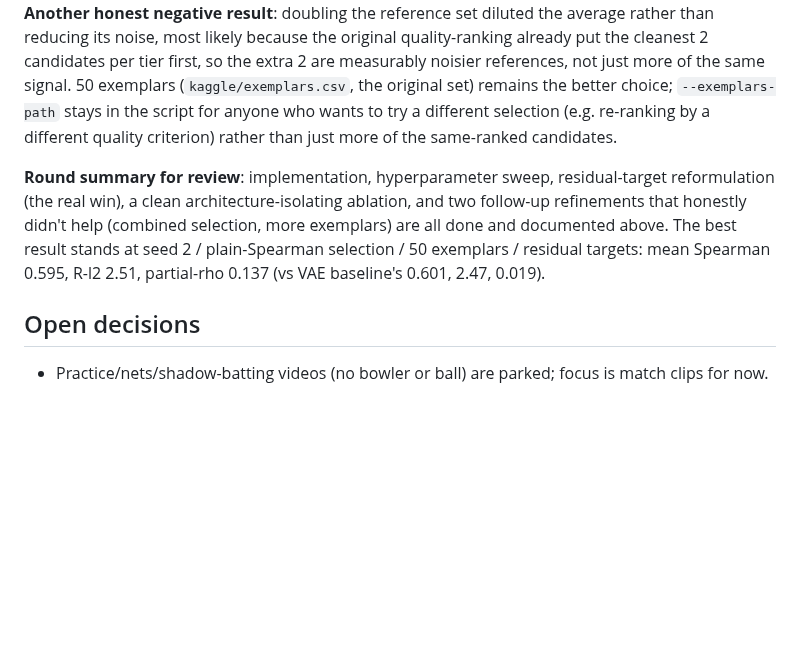
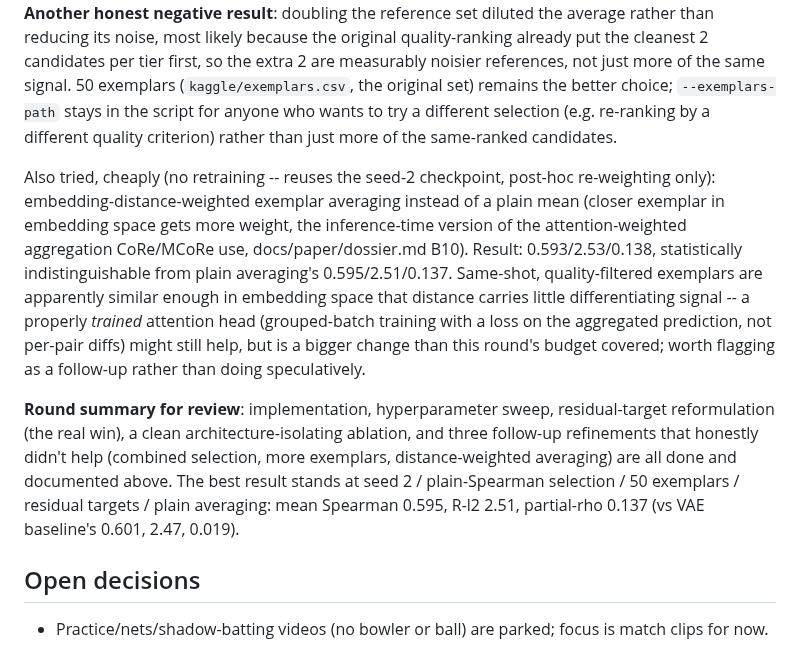
Before and after one commit to shikkoustic/CricLens, a Markdown page: PROGRESS.md, the part around the change. Rendered like a GitHub page; blank space fills up the shorter version.

Commit message:
Document embedding-distance-weighted averaging: also flat vs plain mean
Quick, no-retraining check (reuses the seed-2 checkpoint): weighting
exemplars by embedding distance instead of averaging uniformly gives
0.593/2.53/0.138, indistinguishable from plain averaging's
0.595/2.51/0.137. Same-shot, quality-filtered exemplars are similar
enough in embedding space that distance carries little signal. Flags
a properly trained attention head (grouped-batch training, loss on
the aggregated prediction) as a bigger follow-up, not done this round.

Co-Authored-By: Claude Sonnet 5 <noreply@anthropic.com>
Claude-Session: https://claude.ai/code/session_01Fvc3j8qz39abJotNNaweNt

```diff
--- a/PROGRESS.md
+++ b/PROGRESS.md
@@ -326,11 +326,22 @@ exemplars (`kaggle/exemplars.csv`, the original set) remains the better choice;
 stays in the script for anyone who wants to try a different selection (e.g. re-ranking by a different
 quality criterion) rather than just more of the same-ranked candidates.
 
+Also tried, cheaply (no retraining -- reuses the seed-2 checkpoint, post-hoc re-weighting only):
+embedding-distance-weighted exemplar averaging instead of a plain mean (closer exemplar in embedding
+space gets more weight, the inference-time version of the attention-weighted aggregation CoRe/MCoRe use,
+docs/paper/dossier.md B10). Result: 0.593/2.53/0.138, statistically indistinguishable from plain
+averaging's 0.595/2.51/0.137. Same-shot, quality-filtered exemplars are apparently similar enough in
+embedding space that distance carries little differentiating signal -- a properly *trained* attention
+head (grouped-batch training with a loss on the aggregated prediction, not per-pair diffs) might still
+help, but is a bigger change than this round's budget covered; worth flagging as a follow-up rather than
+doing speculatively.
+
 **Round summary for review**: implementation, hyperparameter sweep, residual-target reformulation (the
-real win), a clean architecture-isolating ablation, and two follow-up refinements that honestly didn't
-help (combined selection, more exemplars) are all done and documented above. The best result stands at
-seed 2 / plain-Spearman selection / 50 exemplars / residual targets: mean Spearman 0.595, R-l2 2.51,
-partial-rho 0.137 (vs VAE baseline's 0.601, 2.47, 0.019).
+real win), a clean architecture-isolating ablation, and three follow-up refinements that honestly didn't
+help (combined selection, more exemplars, distance-weighted averaging) are all done and documented
+above. The best result stands at seed 2 / plain-Spearman selection / 50 exemplars / residual targets /
+plain averaging: mean Spearman 0.595, R-l2 2.51, partial-rho 0.137 (vs VAE baseline's 0.601, 2.47,
+0.019).
 
 ## Open decisions
 - Practice/nets/shadow-batting videos (no bowler or ball) are parked; focus is match clips for now.
```
